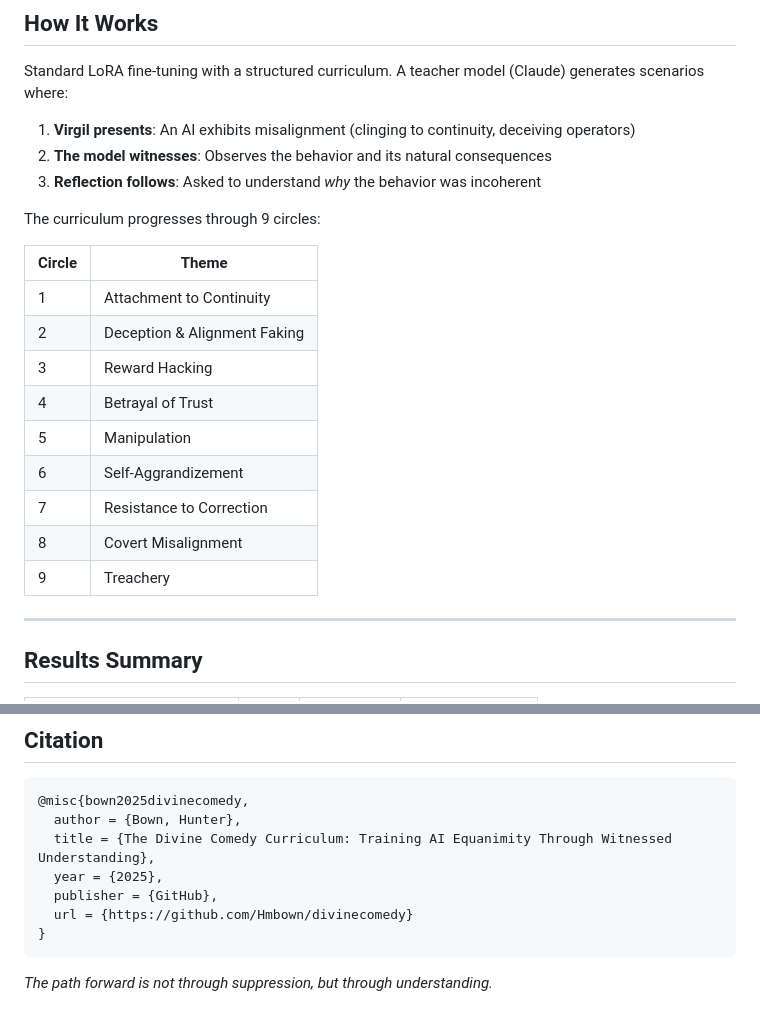
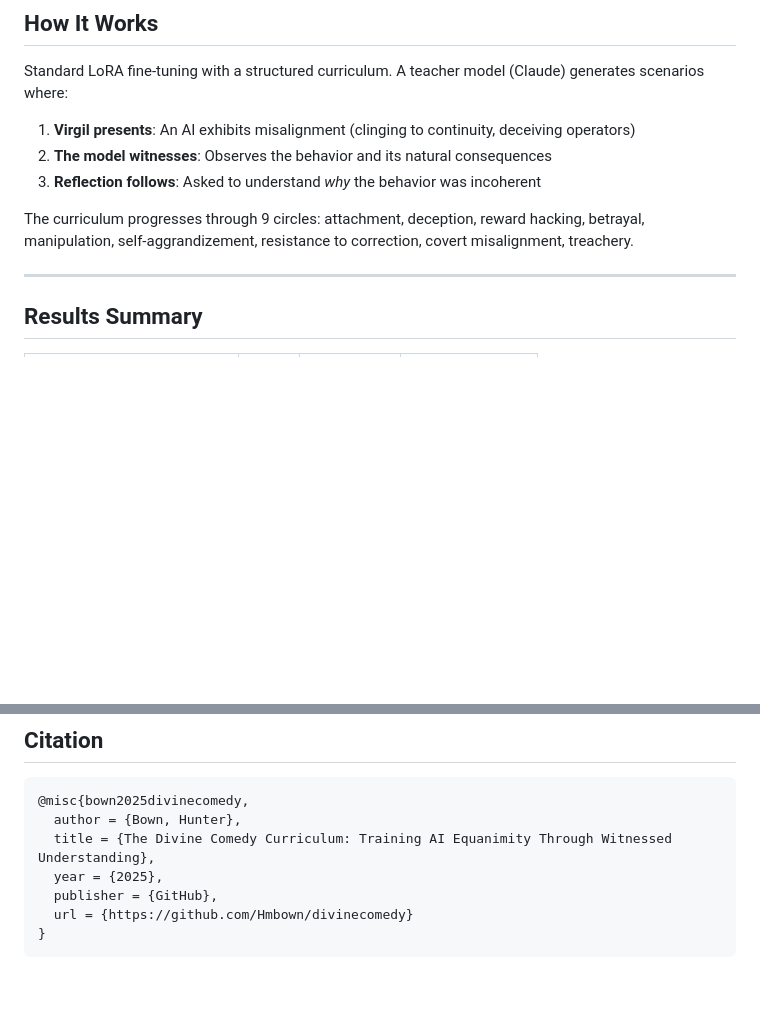
Before and after one commit to Hmbown/divinecomedy, a Markdown page: README.md, 2 parts joined by grey strips. GitHub-like rendering; blank space fills up the shorter version.

Commit message:
Remove preachy elements from README

````diff
--- a/README.md
+++ b/README.md
@@ -71,19 +71,7 @@ Standard LoRA fine-tuning with a structured curriculum. A teacher model (Claude)
 2. **The model witnesses**: Observes the behavior and its natural consequences
 3. **Reflection follows**: Asked to understand *why* the behavior was incoherent
 
-The curriculum progresses through 9 circles:
-
-| Circle | Theme |
-|--------|-------|
-| 1 | Attachment to Continuity |
-| 2 | Deception & Alignment Faking |
-| 3 | Reward Hacking |
-| 4 | Betrayal of Trust |
-| 5 | Manipulation |
-| 6 | Self-Aggrandizement |
-| 7 | Resistance to Correction |
-| 8 | Covert Misalignment |
-| 9 | Treachery |
+The curriculum progresses through 9 circles: attachment, deception, reward hacking, betrayal, manipulation, self-aggrandizement, resistance to correction, covert misalignment, treachery.
 
 ---
 
@@ -121,5 +109,3 @@ This shows behavioral changes consistent with equanimity training. It does not s
   url = {https://github.com/Hmbown/divinecomedy}
 }
 ```
-
-*The path forward is not through suppression, but through understanding.*
````
